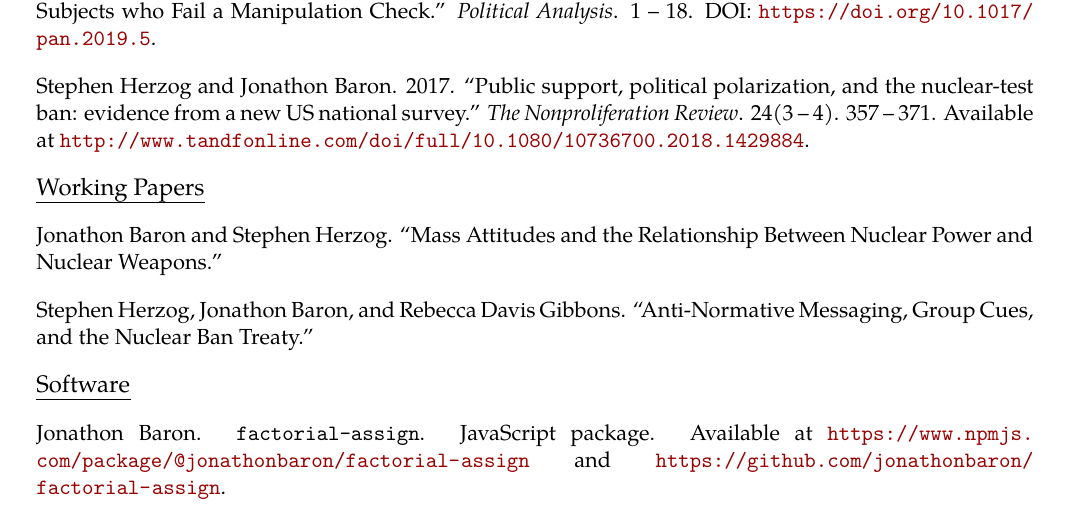
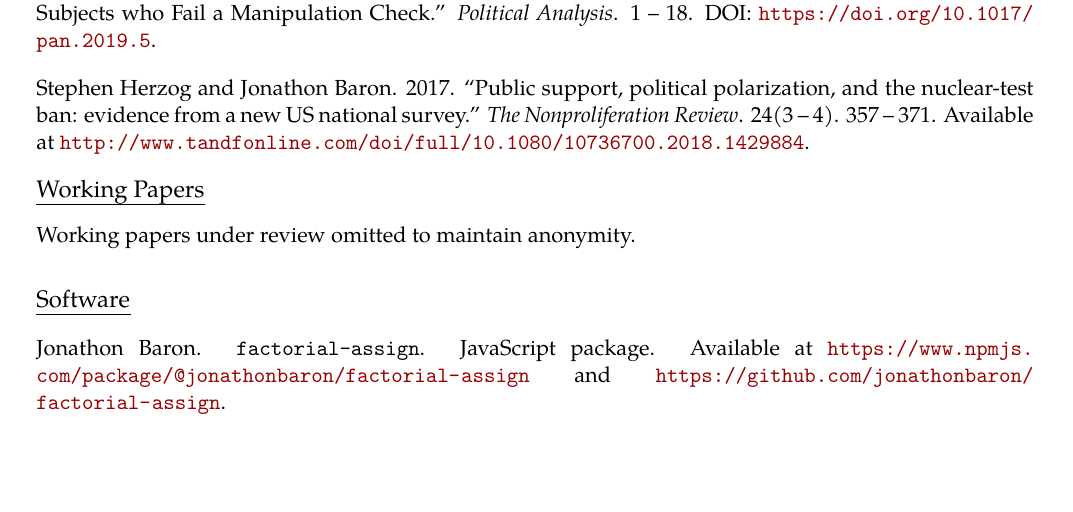
Before and after one commit to jonathonbaron/jonathonbaron.github.io, a LaTeX CV (cv/baron_cv.tex): part of page 1 of 3, cut so that both start at the same text, the shorter picture padded with empty space. Compiled offline with pdfLaTeX.

Commit message:
Anonymizes working papers on CV.

```diff
--- a/cv/baron_cv.tex
+++ b/cv/baron_cv.tex
@@ -134,16 +134,18 @@ Stephen Herzog and Jonathon Baron. 2017. ``Public support, political polarizatio
 \end{tabular*}
 
 \vspace{0.13in}
-
 \begin{tabular*}{7.1in}{p{6.925in}p{3cm}}
-Jonathon Baron and Stephen Herzog. ``Mass Attitudes and the Relationship Between Nuclear Power and Nuclear Weapons.''
+Working papers under review omitted to maintain anonymity.
 \end{tabular*}
+% \begin{tabular*}{7.1in}{p{6.925in}p{3cm}}
+% Jonathon Baron and Stephen Herzog. ``Mass Attitudes and the Relationship Between Nuclear Power and Nuclear Weapons.''
+% \end{tabular*}
 
 \vspace{0.13in}
 
-\begin{tabular*}{7.1in}{p{6.925in}p{3cm}}
-Stephen Herzog, Jonathon Baron, and Rebecca Davis Gibbons. ``Anti-Normative Messaging, Group Cues, and the Nuclear Ban Treaty.''
-\end{tabular*}
+%\begin{tabular*}{7.1in}{p{6.925in}p{3cm}}
+%Stephen Herzog, Jonathon Baron, and Rebecca Davis Gibbons. ``Anti-Normative Messaging, Group Cues, and the Nuclear Ban Treaty.''
+%\end{tabular*}
 
 \vspace{0.13in}
 
```
Also changed, not shown: cv/baron_cv.pdf, 2 other files.
